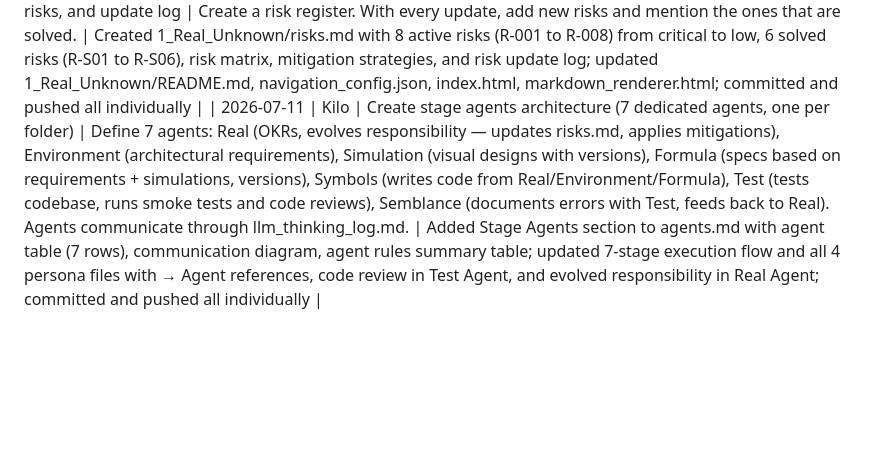
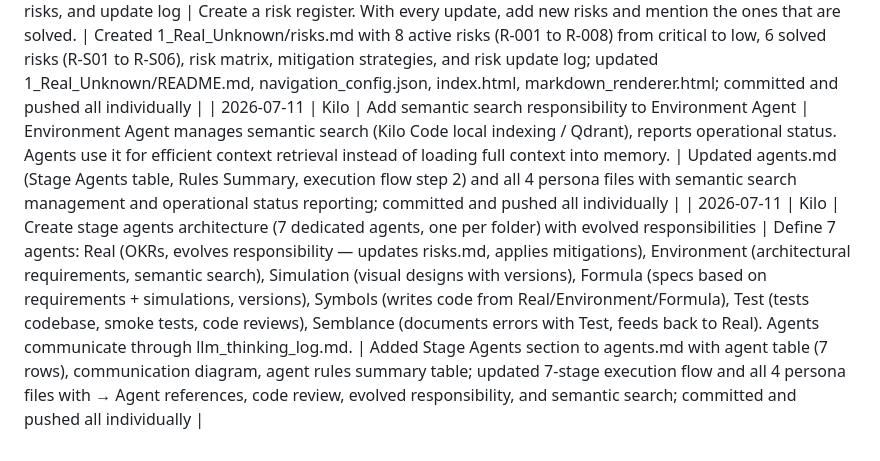
Before and after one commit to rifaterdemsahin/delivery-pilot-template, a Markdown page: prompts.md, the part around the change. GitHub-like rendering; blank space fills up the shorter version.

Commit message:
fix: split prompts.md entries and add semantic search responsibility

```diff
--- a/prompts.md
+++ b/prompts.md
@@ -103,4 +103,5 @@ Record every prompt given to AI agents below. Include the date, agent, and purpo
 | 2026-07-11 | Kilo | Document MCP servers and superskills requirements in environment | Create mcp.md with MCP server requirements (GitHub, Azure KV, Browser, Supabase, Axiom, Fly.io, Qdrant) and stage mapping. Create superskills.md with superskills catalog (6 project skills + system skills), dependencies, and stage mapping. | Created 2_Environment/mcp.md with required/recommended MCP servers, configuration, and MCP→Stage mapping; created 2_Environment/superskills.md with skill catalog, skill dependencies, skill loading workflow, and skill→Stage mapping; updated 2_Environment/README.md, tools.md (2 new rows), navigation_config.json, index.html, markdown_renderer.html; committed and pushed all individually |
 | 2026-07-11 | Kilo | Create toolstack.md with tool rationale in markdown table | Document every tool in the project with its purpose and the rationale behind choosing it in a markdown table. Include decision principles and stack evolution log. | Created 2_Environment/toolstack.md with Full Toolstack table (15 tools, 5 columns: Tool/Category/Purpose/Rationale), Decision Principles table, Stack Evolution Log, and tool addition workflow; updated 2_Environment/README.md, navigation_config.json, index.html, markdown_renderer.html; committed and pushed all individually |
 | 2026-07-11 | Kilo | Create risks.md in 1_Real_Unknown with active risks, solved risks, and update log | Create a risk register. With every update, add new risks and mention the ones that are solved. | Created 1_Real_Unknown/risks.md with 8 active risks (R-001 to R-008) from critical to low, 6 solved risks (R-S01 to R-S06), risk matrix, mitigation strategies, and risk update log; updated 1_Real_Unknown/README.md, navigation_config.json, index.html, markdown_renderer.html; committed and pushed all individually |
-| 2026-07-11 | Kilo | Create stage agents architecture (7 dedicated agents, one per folder) | Define 7 agents: Real (OKRs, evolves responsibility — updates risks.md, applies mitigations), Environment (architectural requirements), Simulation (visual designs with versions), Formula (specs based on requirements + simulations, versions), Symbols (writes code from Real/Environment/Formula), Test (tests codebase, runs smoke tests and code reviews), Semblance (documents errors with Test, feeds back to Real). Agents communicate through llm_thinking_log.md. | Added Stage Agents section to agents.md with agent table (7 rows), communication diagram, agent rules summary table; updated 7-stage execution flow and all 4 persona files with → Agent references, code review in Test Agent, and evolved responsibility in Real Agent; committed and pushed all individually |
+| 2026-07-11 | Kilo | Add semantic search responsibility to Environment Agent | Environment Agent manages semantic search (Kilo Code local indexing / Qdrant), reports operational status. Agents use it for efficient context retrieval instead of loading full context into memory. | Updated agents.md (Stage Agents table, Rules Summary, execution flow step 2) and all 4 persona files with semantic search management and operational status reporting; committed and pushed all individually |
+| 2026-07-11 | Kilo | Create stage agents architecture (7 dedicated agents, one per folder) with evolved responsibilities | Define 7 agents: Real (OKRs, evolves responsibility — updates risks.md, applies mitigations), Environment (architectural requirements, semantic search), Simulation (visual designs with versions), Formula (specs based on requirements + simulations, versions), Symbols (writes code from Real/Environment/Formula), Test (tests codebase, smoke tests, code reviews), Semblance (documents errors with Test, feeds back to Real). Agents communicate through llm_thinking_log.md. | Added Stage Agents section to agents.md with agent table (7 rows), communication diagram, agent rules summary table; updated 7-stage execution flow and all 4 persona files with → Agent references, code review, evolved responsibility, and semantic search; committed and pushed all individually |
```
